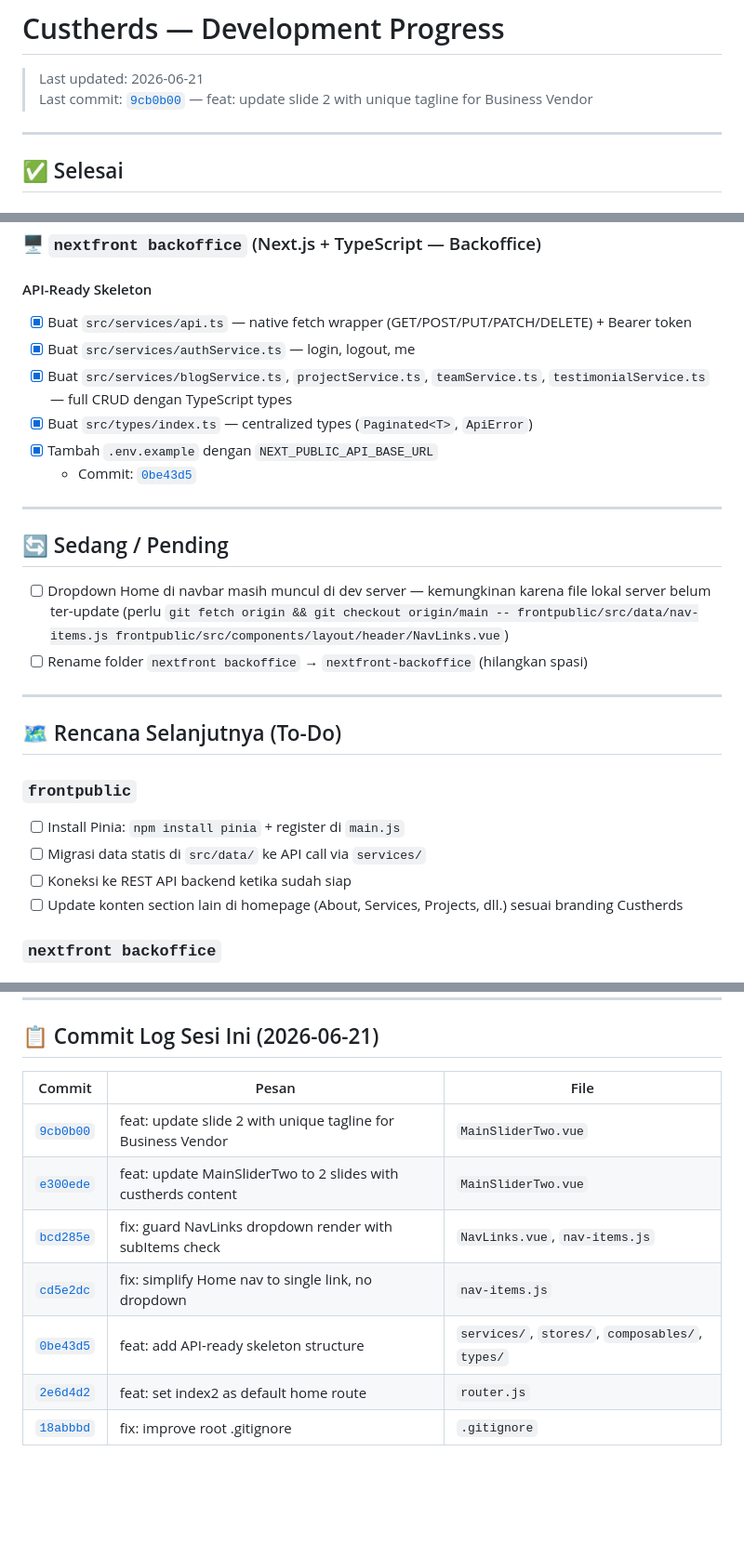
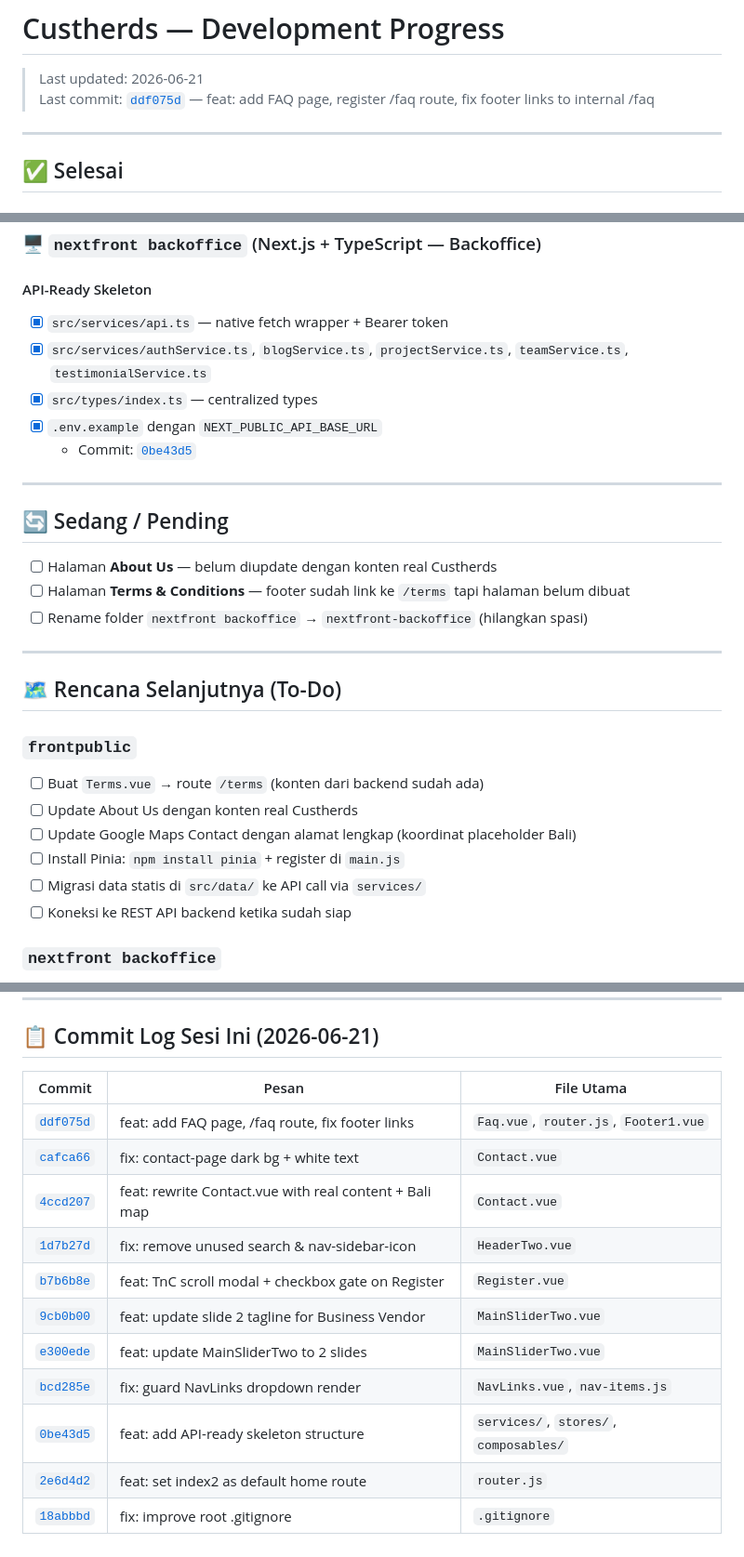
Before and after one commit to jejevj/custherds, a Markdown page: PROGRESS.md, 3 parts joined by grey strips. Shown at 93% size. Rendered like a GitHub page; blank space fills up the shorter version.

```diff
--- a/PROGRESS.md
+++ b/PROGRESS.md
@@ -1,7 +1,7 @@
 # Custherds — Development Progress
 
 > Last updated: 2026-06-21
-> Last commit: [`9cb0b00`](https://github.com/jejevj/custherds/commit/9cb0b006c5b0f0735ddb67eeaab08a91f773f847) — feat: update slide 2 with unique tagline for Business Vendor
+> Last commit: [`ddf075d`](https://github.com/jejevj/custherds/commit/ddf075d4f45efc388b92a1aab661c4f71637df61) — feat: add FAQ page, register /faq route, fix footer links to internal /faq
 
 ---
 
@@ -49,18 +75,18 @@
 ### 🖥️ `nextfront backoffice` (Next.js + TypeScript — Backoffice)
 
 #### API-Ready Skeleton
-- [x] Buat `src/services/api.ts` — native fetch wrapper (GET/POST/PUT/PATCH/DELETE) + Bearer token
-- [x] Buat `src/services/authService.ts` — login, logout, me
-- [x] Buat `src/services/blogService.ts`, `projectService.ts`, `teamService.ts`, `testimonialService.ts` — full CRUD dengan TypeScript types
-- [x] Buat `src/types/index.ts` — centralized types (`Paginated<T>`, `ApiError`)
-- [x] Tambah `.env.example` dengan `NEXT_PUBLIC_API_BASE_URL`
+- [x] `src/services/api.ts` — native fetch wrapper + Bearer token
+- [x] `src/services/authService.ts`, `blogService.ts`, `projectService.ts`, `teamService.ts`, `testimonialService.ts`
+- [x] `src/types/index.ts` — centralized types
+- [x] `.env.example` dengan `NEXT_PUBLIC_API_BASE_URL`
   - Commit: [`0be43d5`](https://github.com/jejevj/custherds/commit/0be43d54181c6c32566f89aa999b0bd40a27d068)
 
 ---
 
 ## 🔄 Sedang / Pending
 
-- [ ] Dropdown Home di navbar masih muncul di dev server — kemungkinan karena file lokal server belum ter-update (perlu `git fetch origin && git checkout origin/main -- frontpublic/src/data/nav-items.js frontpublic/src/components/layout/header/NavLinks.vue`)
+- [ ] Halaman **About Us** — belum diupdate dengan konten real Custherds
+- [ ] Halaman **Terms & Conditions** — footer sudah link ke `/terms` tapi halaman belum dibuat
 - [ ] Rename folder `nextfront backoffice` → `nextfront-backoffice` (hilangkan spasi)
 
 ---
@@ -68,10 +94,12 @@
 ## 🗺️ Rencana Selanjutnya (To-Do)
 
 ### `frontpublic`
+- [ ] Buat `Terms.vue` → route `/terms` (konten dari backend sudah ada)
+- [ ] Update About Us dengan konten real Custherds
+- [ ] Update Google Maps Contact dengan alamat lengkap (koordinat placeholder Bali)
 - [ ] Install Pinia: `npm install pinia` + register di `main.js`
 - [ ] Migrasi data statis di `src/data/` ke API call via `services/`
 - [ ] Koneksi ke REST API backend ketika sudah siap
-- [ ] Update konten section lain di homepage (About, Services, Projects, dll.) sesuai branding Custherds
 
 ### `nextfront backoffice`
 - [ ] Setup autentikasi (login page, session management)
@@ -86,12 +114,16 @@
 
 ## 📋 Commit Log Sesi Ini (2026-06-21)
 
-| Commit | Pesan | File |
-|--------|-------|------|
-| [`9cb0b00`](https://github.com/jejevj/custherds/commit/9cb0b006c5b0f0735ddb67eeaab08a91f773f847) | feat: update slide 2 with unique tagline for Business Vendor | `MainSliderTwo.vue` |
-| [`e300ede`](https://github.com/jejevj/custherds/commit/e300edeba68aa84b4b4fb1a98df1a7499427bdad) | feat: update MainSliderTwo to 2 slides with custherds content | `MainSliderTwo.vue` |
-| [`bcd285e`](https://github.com/jejevj/custherds/commit/bcd285eea6a5f970c823d3dc3d35617cf0610f51) | fix: guard NavLinks dropdown render with subItems check | `NavLinks.vue`, `nav-items.js` |
-| [`cd5e2dc`](https://github.com/jejevj/custherds/commit/cd5e2dc0d0c4a3d2e465659ee0dca1c3d26f43c9) | fix: simplify Home nav to single link, no dropdown | `nav-items.js` |
-| [`0be43d5`](https://github.com/jejevj/custherds/commit/0be43d54181c6c32566f89aa999b0bd40a27d068) | feat: add API-ready skeleton structure | `services/`, `stores/`, `composables/`, `types/` |
+| Commit | Pesan | File Utama |
+|--------|-------|------------|
+| [`ddf075d`](https://github.com/jejevj/custherds/commit/ddf075d4f45efc388b92a1aab661c4f71637df61) | feat: add FAQ page, /faq route, fix footer links | `Faq.vue`, `router.js`, `Footer1.vue` |
+| [`cafca66`](https://github.com/jejevj/custherds/commit/cafca6654d6c06c609371e552f30f34f397479a5) | fix: contact-page dark bg + white text | `Contact.vue` |
+| [`4ccd207`](https://github.com/jejevj/custherds/commit/4ccd2075fbe96f6b12ff52d95590219b03f10120) | feat: rewrite Contact.vue with real content + Bali map | `Contact.vue` |
+| [`1d7b27d`](https://github.com/jejevj/custherds/commit/1d7b27de0dc04250b5568451aaa2aff608c01bd3) | fix: remove unused search & nav-sidebar-icon | `HeaderTwo.vue` |
+| [`b7b6b8e`](https://github.com/jejevj/custherds/commit/b7b6b8e2214401b69865eca74568fe4350a73ca6) | feat: TnC scroll modal + checkbox gate on Register | `Register.vue` |
+| [`9cb0b00`](https://github.com/jejevj/custherds/commit/9cb0b006c5b0f0735ddb67eeaab08a91f773f847) | feat: update slide 2 tagline for Business Vendor | `MainSliderTwo.vue` |
+| [`e300ede`](https://github.com/jejevj/custherds/commit/e300edeba68aa84b4b4fb1a98df1a7499427bdad) | feat: update MainSliderTwo to 2 slides | `MainSliderTwo.vue` |
+| [`bcd285e`](https://github.com/jejevj/custherds/commit/bcd285eea6a5f970c823d3dc3d35617cf0610f51) | fix: guard NavLinks dropdown render | `NavLinks.vue`, `nav-items.js` |
+| [`0be43d5`](https://github.com/jejevj/custherds/commit/0be43d54181c6c32566f89aa999b0bd40a27d068) | feat: add API-ready skeleton structure | `services/`, `stores/`, `composables/` |
 | [`2e6d4d2`](https://github.com/jejevj/custherds/commit/2e6d4d2c3a28c3d84ddd54b13c6df864146aa390) | feat: set index2 as default home route | `router.js` |
 | [`18abbbd`](https://github.com/jejevj/custherds/commit/18abbbd243b08aa53122d53c720400631181ad56) | fix: improve root .gitignore | `.gitignore` |
```
Also changed, not shown: other parts of PROGRESS.md (+41 -15 lines).
